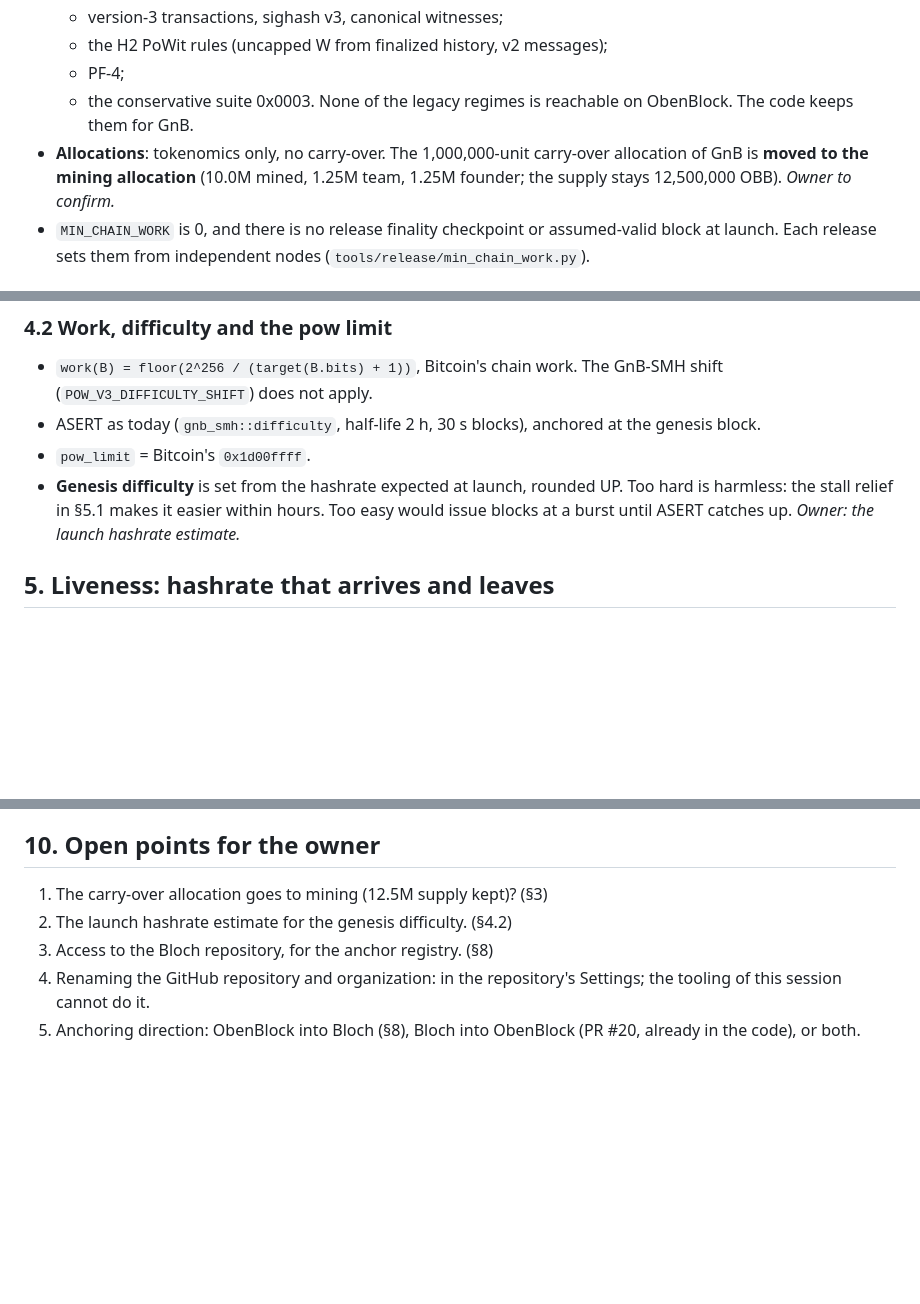
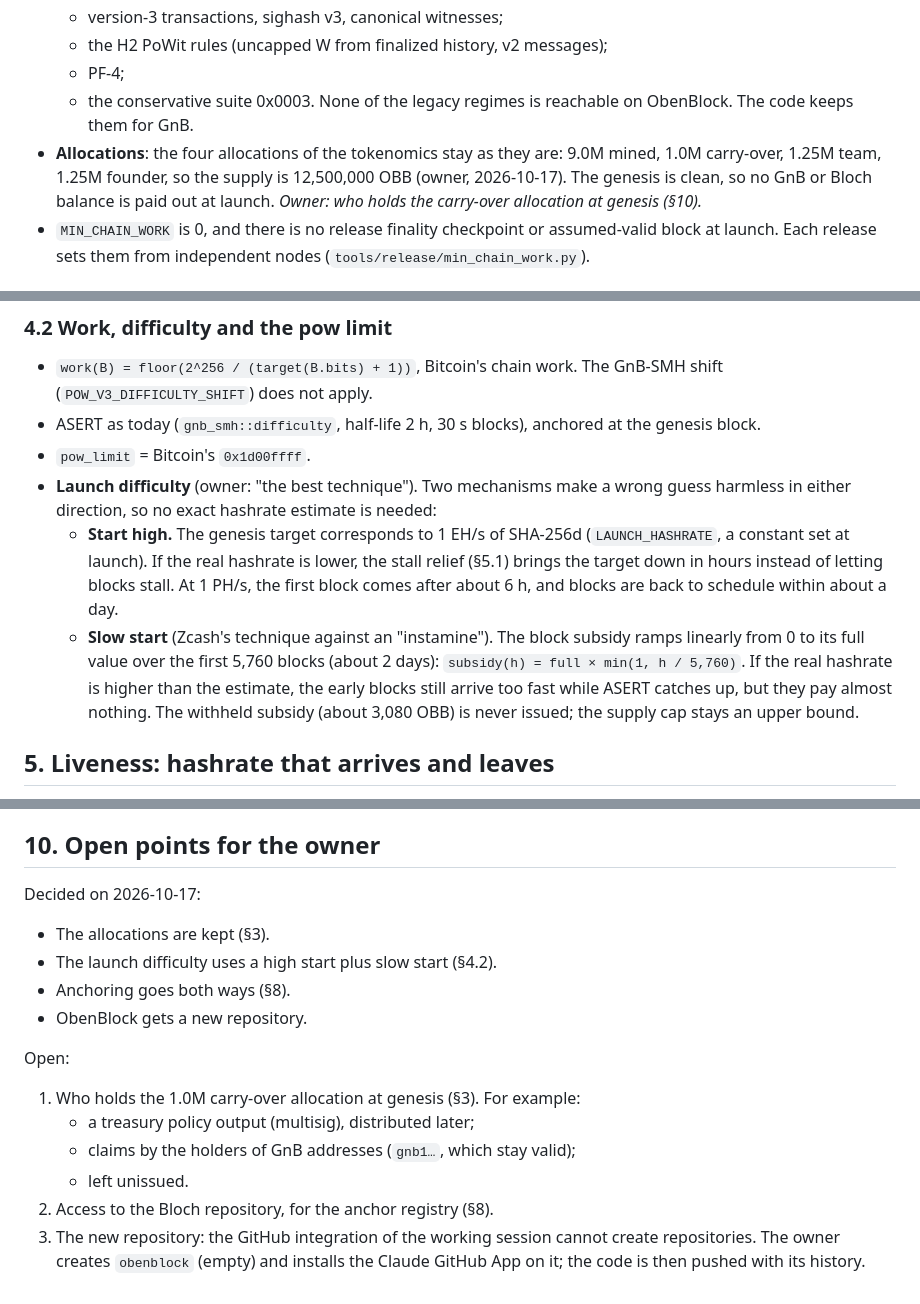
Before and after one commit to gnb-smh/gnb-smh, a Markdown page: docs/DESIGN-obenblock.md, 3 parts joined by grey strips. GitHub-like rendering; blank space fills up the shorter version.

Commit message:
docs: ObenBlock decisions of 2026-10-17 (allocations, launch difficulty, anchoring)
- Allocations: the tokenomics stay (9.0M mined, 1.0M carry-over, 1.25M
  team, 1.25M founder); who holds the carry-over at genesis is open.
- Launch difficulty, "the best technique": a high start (1 EH/s target)
  made harmless by the stall relief, plus Zcash's slow start (the subsidy
  ramps over the first 5,760 blocks), so neither an over- nor an
  under-estimate of the launch hashrate matters.
- Anchoring in both directions (PR #20's Bloch-into-this-chain anchors and
  ObenBlock-into-Bloch).
- ObenBlock moves to a new repository, created by the owner.

Co-Authored-By: Claude Opus 5.5 <noreply@anthropic.com>
Claude-Session: https://claude.ai/code/session_01UpkUUXKSMKNuUkvsJdLRTs

```diff
--- a/docs/DESIGN-obenblock.md
+++ b/docs/DESIGN-obenblock.md
@@ -61,10 +61,11 @@ checkpoints are anchored in **Bloch**.
   - the conservative suite 0x0003.
   None of the legacy regimes is reachable on ObenBlock. The code keeps them
   for GnB.
-- **Allocations**: tokenomics only, no carry-over. The 1,000,000-unit
-  carry-over allocation of GnB is **moved to the mining allocation** (10.0M
-  mined, 1.25M team, 1.25M founder; the supply stays 12,500,000 OBB).
-  *Owner to confirm.*
+- **Allocations**: the four allocations of the tokenomics stay as they are:
+  9.0M mined, 1.0M carry-over, 1.25M team, 1.25M founder, so the supply is
+  12,500,000 OBB (owner, 2026-10-17). The genesis is clean, so no GnB or
+  Bloch balance is paid out at launch. *Owner: who holds the carry-over
+  allocation at genesis (§10).*
 - `MIN_CHAIN_WORK` is 0, and there is no release finality checkpoint or
   assumed-valid block at launch. Each release sets them from independent nodes
   (`tools/release/min_chain_work.py`).
@@ -109,10 +110,21 @@ valid PoW         <=> block_id, read as a 256-bit little-endian integer, <= targ
 - ASERT as today (`gnb_smh::difficulty`, half-life 2 h, 30 s blocks),
   anchored at the genesis block.
 - `pow_limit` = Bitcoin's `0x1d00ffff`.
-- **Genesis difficulty** is set from the hashrate expected at launch,
-  rounded UP. Too hard is harmless: the stall relief in §5.1 makes it
-  easier within hours. Too easy would issue blocks at a burst until ASERT
-  catches up. *Owner: the launch hashrate estimate.*
+- **Launch difficulty** (owner: "the best technique"). Two mechanisms make a
+  wrong guess harmless in either direction, so no exact hashrate estimate is
+  needed:
+  - **Start high.** The genesis target corresponds to 1 EH/s of SHA-256d
+    (`LAUNCH_HASHRATE`, a constant set at launch). If the real hashrate is
+    lower, the stall relief (§5.1) brings the target down in hours instead of
+    letting blocks stall. At 1 PH/s, the first block comes after about 6 h,
+    and blocks are back to schedule within about a day.
+  - **Slow start** (Zcash's technique against an "instamine"). The block
+    subsidy ramps linearly from 0 to its full value over the first 5,760
+    blocks (about 2 days): `subsidy(h) = full × min(1, h / 5,760)`. If the
+    real hashrate is higher than the estimate, the early blocks still arrive
+    too fast while ASERT catches up, but they pay almost nothing. The
+    withheld subsidy (about 3,080 OBB) is never issued; the supply cap stays
+    an upper bound.
 
 ## 5. Liveness: hashrate that arrives and leaves
 
@@ -267,10 +278,18 @@ vectors, three-lens review, full tests, a draft PR.
 
 ## 10. Open points for the owner
 
-1. The carry-over allocation goes to mining (12.5M supply kept)? (§3)
-2. The launch hashrate estimate for the genesis difficulty. (§4.2)
-3. Access to the Bloch repository, for the anchor registry. (§8)
-4. Renaming the GitHub repository and organization: in the repository's
-   Settings; the tooling of this session cannot do it.
-5. Anchoring direction: ObenBlock into Bloch (§8), Bloch into ObenBlock
-   (PR #20, already in the code), or both.
+Decided on 2026-10-17:
+- The allocations are kept (§3).
+- The launch difficulty uses a high start plus slow start (§4.2).
+- Anchoring goes both ways (§8).
+- ObenBlock gets a new repository.
+
+Open:
+1. Who holds the 1.0M carry-over allocation at genesis (§3). For example:
+   - a treasury policy output (multisig), distributed later;
+   - claims by the holders of GnB addresses (`gnb1…`, which stay valid);
+   - left unissued.
+2. Access to the Bloch repository, for the anchor registry (§8).
+3. The new repository: the GitHub integration of the working session cannot
+   create repositories. The owner creates `obenblock` (empty) and installs
+   the Claude GitHub App on it; the code is then pushed with its history.
```
Also changed, not shown: other parts of docs/DESIGN-obenblock.md (+1 -2 lines).
